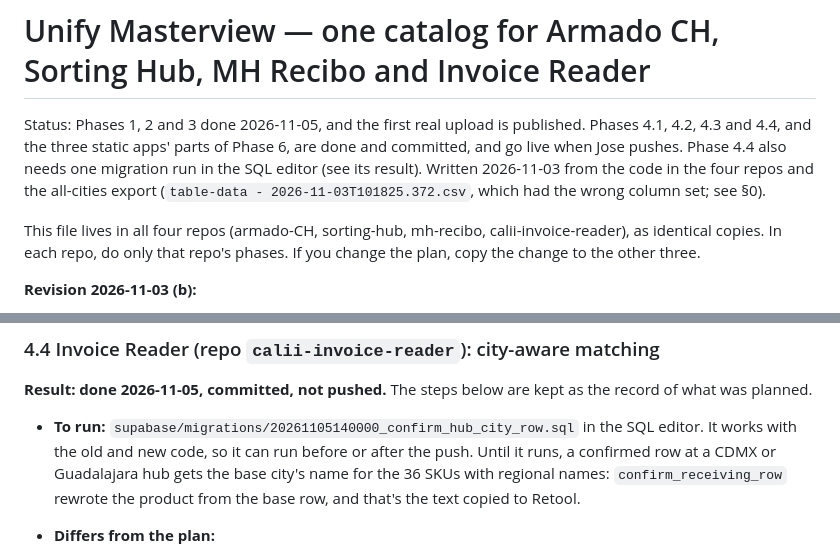
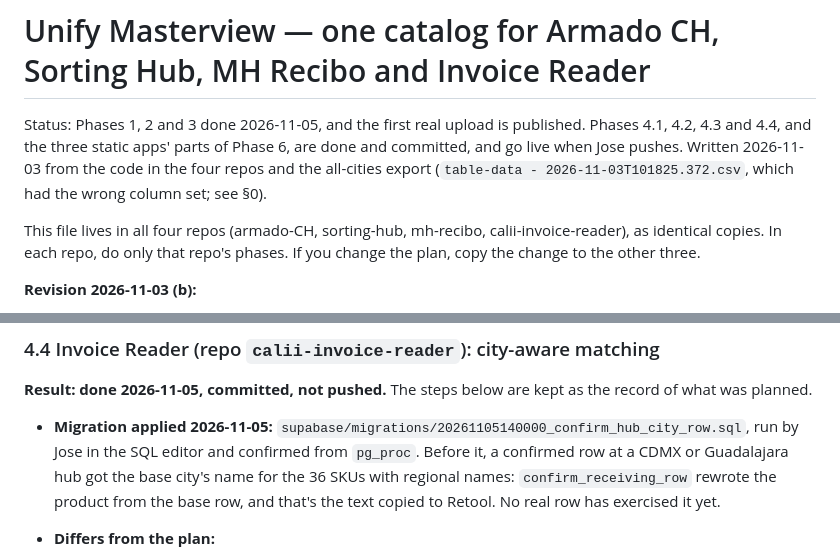
Before and after one commit to joseromero-crypto/armado-CH, a Markdown page: unifyMasterview-plan.md, 2 parts joined by grey strips. GitHub-like rendering.

```diff
--- a/unifyMasterview-plan.md
+++ b/unifyMasterview-plan.md
@@ -1,6 +1,6 @@
 # Unify Masterview — one catalog for Armado CH, Sorting Hub, MH Recibo and Invoice Reader
 
-Status: Phases 1, 2 and 3 done 2026-11-05, and the first real upload is published. Phases 4.1, 4.2, 4.3 and 4.4, and the three static apps' parts of Phase 6, are done and committed, and go live when Jose pushes. Phase 4.4 also needs one migration run in the SQL editor (see its result). Written 2026-11-03 from the code in the four repos and the all-cities export
+Status: Phases 1, 2 and 3 done 2026-11-05, and the first real upload is published. Phases 4.1, 4.2, 4.3 and 4.4, and the three static apps' parts of Phase 6, are done and committed, and go live when Jose pushes. Written 2026-11-03 from the code in the four repos and the all-cities export
 (`table-data - 2026-11-03T101825.372.csv`, which had the wrong column set; see §0).
 
 This file lives in all four repos (armado-CH, sorting-hub, mh-recibo, calii-invoice-reader), as
@@ -610,7 +610,7 @@ const MV_BUCKET='masterview';
 
 **Result: done 2026-11-05, committed, not pushed.** The steps below are kept as the record of what was planned.
 
-- **To run:** `supabase/migrations/20261105140000_confirm_hub_city_row.sql` in the SQL editor. It works with the old and new code, so it can run before or after the push. Until it runs, a confirmed row at a CDMX or Guadalajara hub gets the base city's name for the 36 SKUs with regional names: `confirm_receiving_row` rewrote the product from the base row, and that's the text copied to Retool.
+- **Migration applied 2026-11-05:** `supabase/migrations/20261105140000_confirm_hub_city_row.sql`, run by Jose in the SQL editor and confirmed from `pg_proc`. Before it, a confirmed row at a CDMX or Guadalajara hub got the base city's name for the 36 SKUs with regional names: `confirm_receiving_row` rewrote the product from the base row, and that's the text copied to Retool. No real row has exercised it yet.
 - **Differs from the plan:**
   - `asCatalogItem` is in `lean/catalog.ts`, not `server/workspace.ts`. `cityItems(products, city)` returns the hub's rows plus one entry per other city's row, marked `otherCity`, so `match()` takes no city argument. A null city reads `read_mv_catalog('Monterrey')` as before.
   - Other cities are read from `mv_product_city` in 1,000-row pages with only the columns matching uses, not with `read_mv_catalog`. All four cities through that RPC took 30 s; the 14 pages take 2 s and 4.6 MB. No new RPC, so no migration for this.
```
